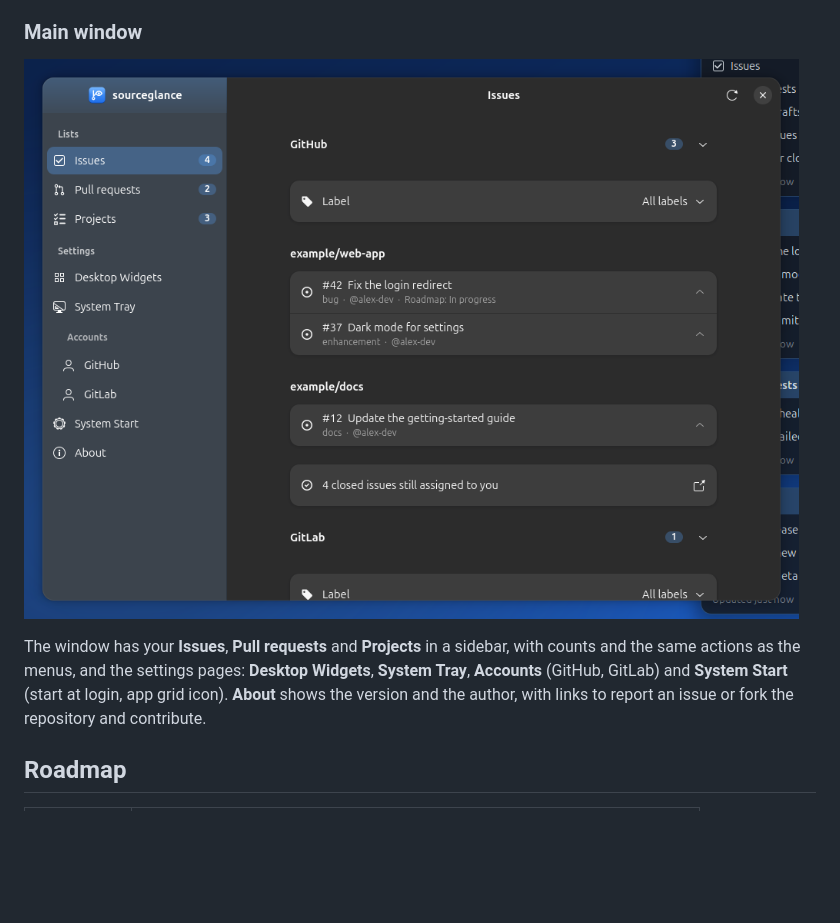
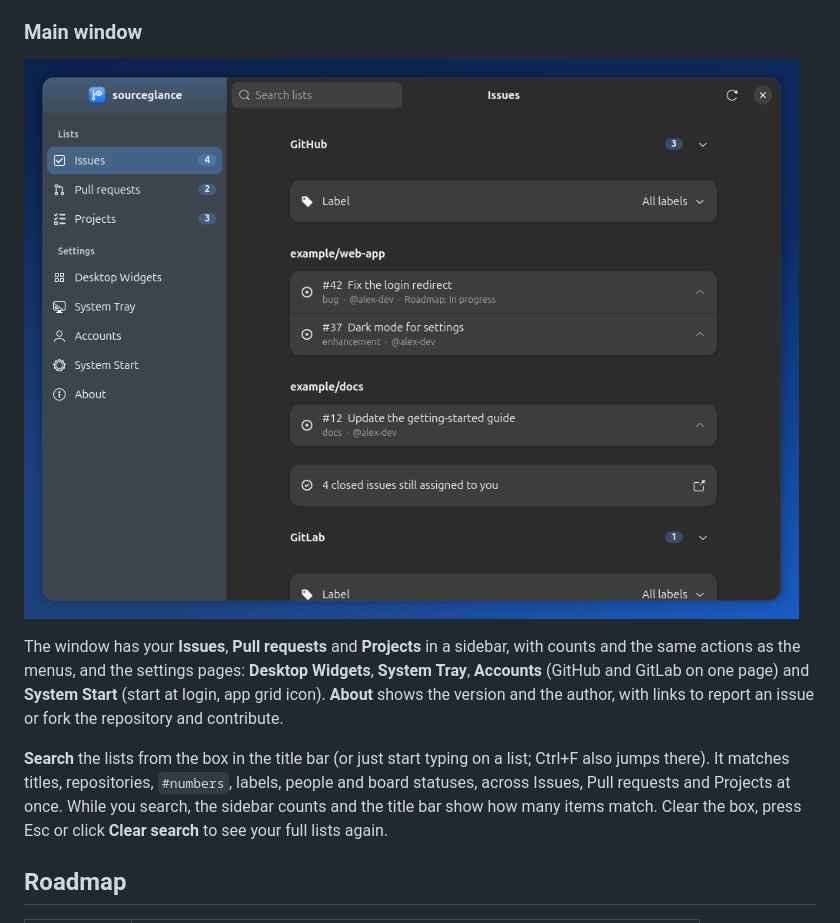
Before and after one commit to cstayyab/sourceglance, a Markdown page: README.md, the part around the change. GitHub-like rendering; pictures changed too: docs/images/window.png; blank space fills up the shorter version.

```diff
--- a/README.md
+++ b/README.md
@@ -190,9 +190,15 @@ Click any issue, pull request or merge request, in a menu or in the window, for
 
 The window has your **Issues**, **Pull requests** and **Projects** in a sidebar, with counts
 and the same actions as the menus, and the settings pages: **Desktop Widgets**, **System
-Tray**, **Accounts** (GitHub, GitLab) and **System Start** (start at login, app grid icon).
-**About** shows the version and the author, with links to report an issue or fork the
-repository and contribute.
+Tray**, **Accounts** (GitHub and GitLab on one page) and **System Start** (start at login,
+app grid icon). **About** shows the version and the author, with links to report an issue or
+fork the repository and contribute.
+
+**Search** the lists from the box in the title bar (or just start typing on a list; Ctrl+F
+also jumps there). It matches titles, repositories, `#numbers`, labels, people and board
+statuses, across Issues, Pull requests and Projects at once. While you search, the sidebar
+counts and the title bar show how many items match. Clear the box, press Esc or click
+**Clear search** to see your full lists again.
 
 ## Roadmap
 
```
Also changed, not shown: CHANGELOG.md (+6 -0 lines), 10 other files.
